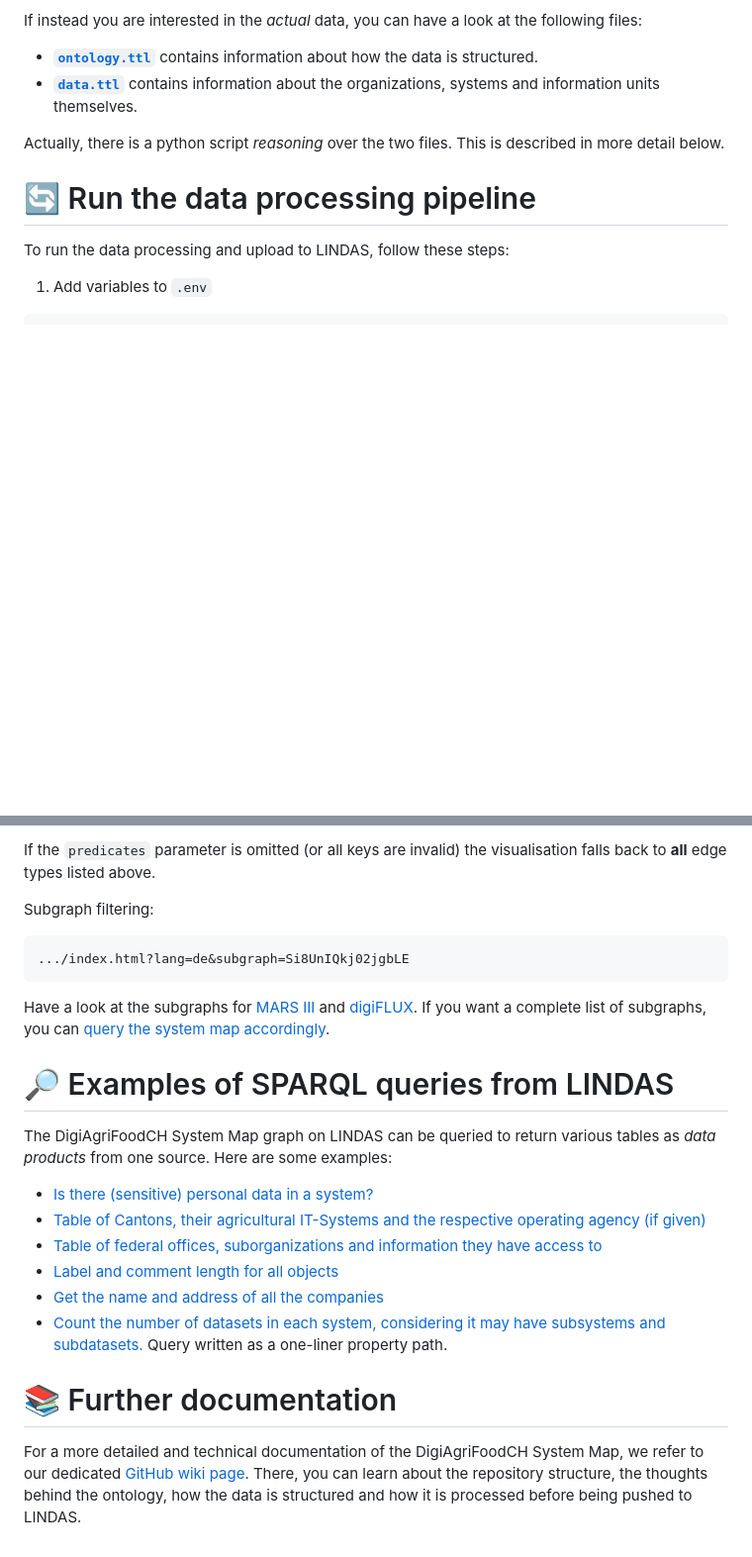
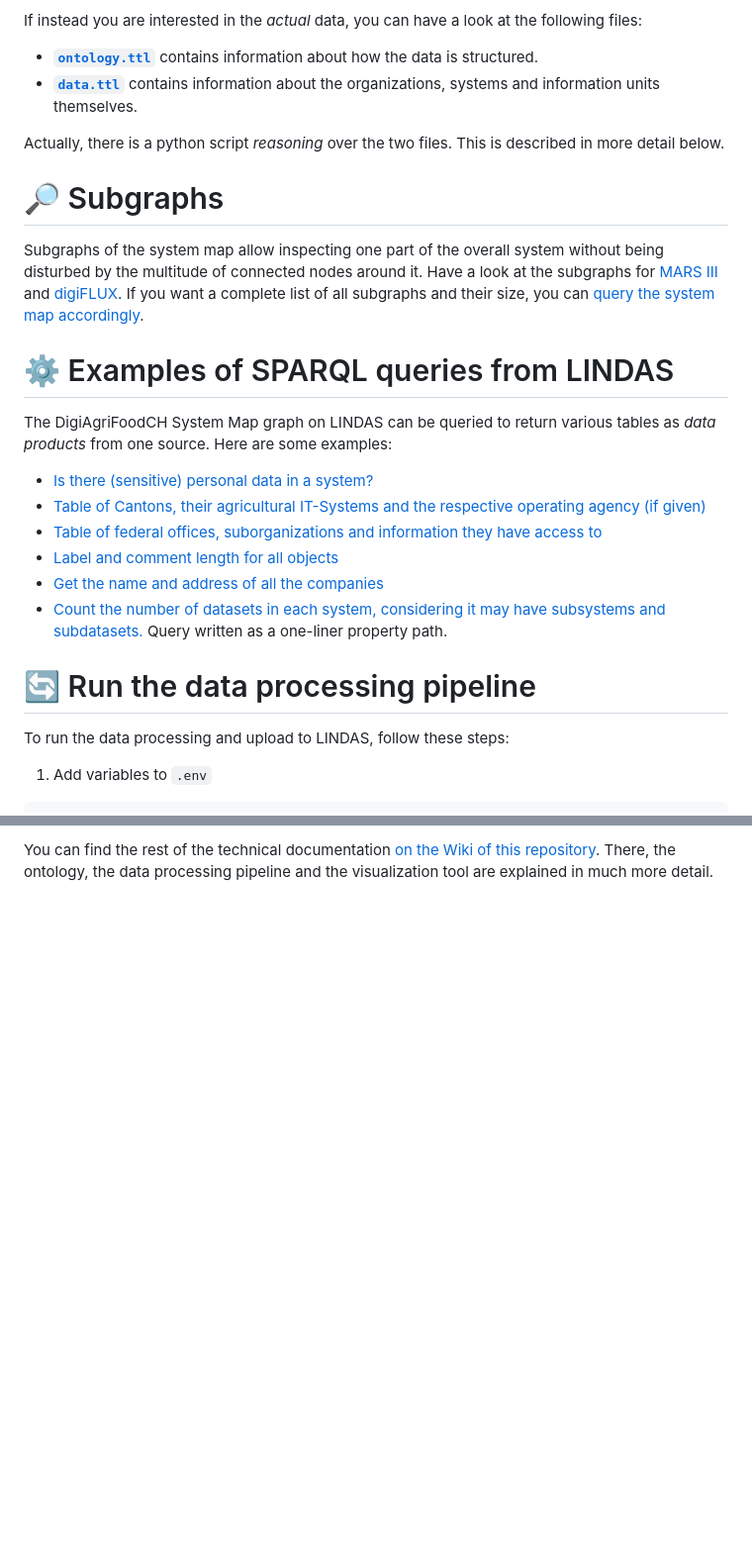
Before and after one commit to blw-ofag-ufag/system-map, a Markdown page: README.md, 2 parts joined by grey strips. Shown at 99% size. GitHub-like rendering; blank space fills up the shorter version.

````diff
--- a/README.md
+++ b/README.md
@@ -26,6 +26,21 @@ If instead you are interested in the *actual* data, you can have a look at the f
 
 Actually, there is a python script *reasoning* over the two files. This is described in more detail below.
 
+# 🔎 Subgraphs
+
+Subgraphs of the system map allow inspecting one part of the overall system without being disturbed by the multitude of connected nodes around it. Have a look at the subgraphs for [MARS III](https://blw-ofag-ufag.github.io/system-map/index.html?lang=en&subgraph=SaAA0IQkj02jgbLEb) and [digiFLUX](https://blw-ofag-ufag.github.io/system-map/index.html?lang=en&subgraph=Si8UnIQkj02jgbLEb). If you want a complete list of all subgraphs and their size, you can [query the system map accordingly](https://s.zazuko.com/221bFQW).
+
+# ⚙️ Examples of SPARQL queries from LINDAS
+
+The DigiAgriFoodCH System Map graph on LINDAS can be queried to return various tables as *data products* from one source. Here are some examples:
+
+- [Is there (sensitive) personal data in a system?](https://s.zazuko.com/2qaY2av)
+- [Table of Cantons, their agricultural IT-Systems and the respective operating agency (if given)](https://s.zazuko.com/2vz9Y8X)
+- [Table of federal offices, suborganizations and information they have access to](https://s.zazuko.com/2Upq8Qj)
+- [Label and comment length for all objects](https://s.zazuko.com/2aYzkVt)
+- [Get the name and address of all the companies](https://s.zazuko.com/3jQpKD3)
+- [Count the number of datasets in each system, considering it may have subsystems and subdatasets.](https://s.zazuko.com/2rW3HSS) Query written as a one-liner property path.
+
 # 🔄 Run the data processing pipeline
 
 To run the data processing and upload to LINDAS, follow these steps:
@@ -84,25 +71 @@ Everything in German, but show **only** “is part of”, “parent organisation
-If the `predicates` parameter is omitted (or all keys are invalid) the
-visualisation falls back to **all** edge types listed above.
-
-Subgraph filtering:
-
-```
-.../index.html?lang=de&subgraph=Si8UnIQkj02jgbLE
-```
-
-Have a look at the subgraphs for [MARS III](https://blw-ofag-ufag.github.io/system-map/index.html?lang=en&subgraph=SaAA0IQkj02jgbLEb) and [digiFLUX](https://blw-ofag-ufag.github.io/system-map/index.html?lang=en&subgraph=Si8UnIQkj02jgbLEb). If you want a complete list of subgraphs, you can [query the system map accordingly](https://s.zazuko.com/221bFQW).
-
-# 🔎 Examples of SPARQL queries from LINDAS
-
-The DigiAgriFoodCH System Map graph on LINDAS can be queried to return various tables as *data products* from one source. Here are some examples:
-
-- [Is there (sensitive) personal data in a system?](https://s.zazuko.com/2qaY2av)
-- [Table of Cantons, their agricultural IT-Systems and the respective operating agency (if given)](https://s.zazuko.com/2vz9Y8X)
-- [Table of federal offices, suborganizations and information they have access to](https://s.zazuko.com/2Upq8Qj)
-- [Label and comment length for all objects](https://s.zazuko.com/2aYzkVt)
-- [Get the name and address of all the companies](https://s.zazuko.com/3jQpKD3)
-- [Count the number of datasets in each system, considering it may have subsystems and subdatasets.](https://s.zazuko.com/2rW3HSS) Query written as a one-liner property path.
-
-# 📚 Further documentation
-
-For a more detailed and technical documentation of the DigiAgriFoodCH System Map, we refer to our dedicated [GitHub wiki page](https://github.com/blw-ofag-ufag/system-map/wiki). There, you can learn about the repository structure, the thoughts behind the ontology, how the data is structured and how it is processed before being pushed to LINDAS.
+You can find the rest of the technical documentation [on the Wiki of this repository](https://github.com/blw-ofag-ufag/system-map/wiki). There, the ontology, the data processing pipeline and the visualization tool are explained in much more detail.
````
Also changed, not shown: other parts of README.md (+0 -28 lines).
